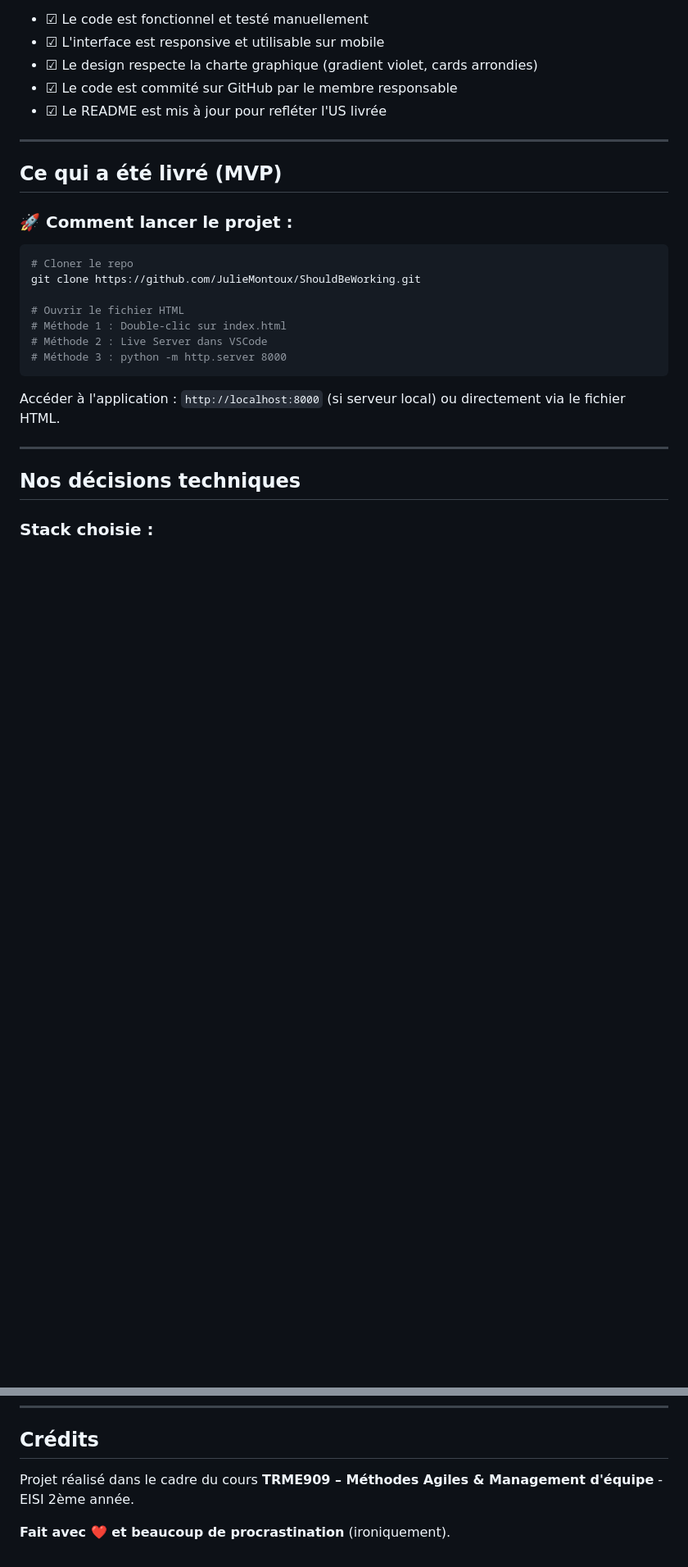
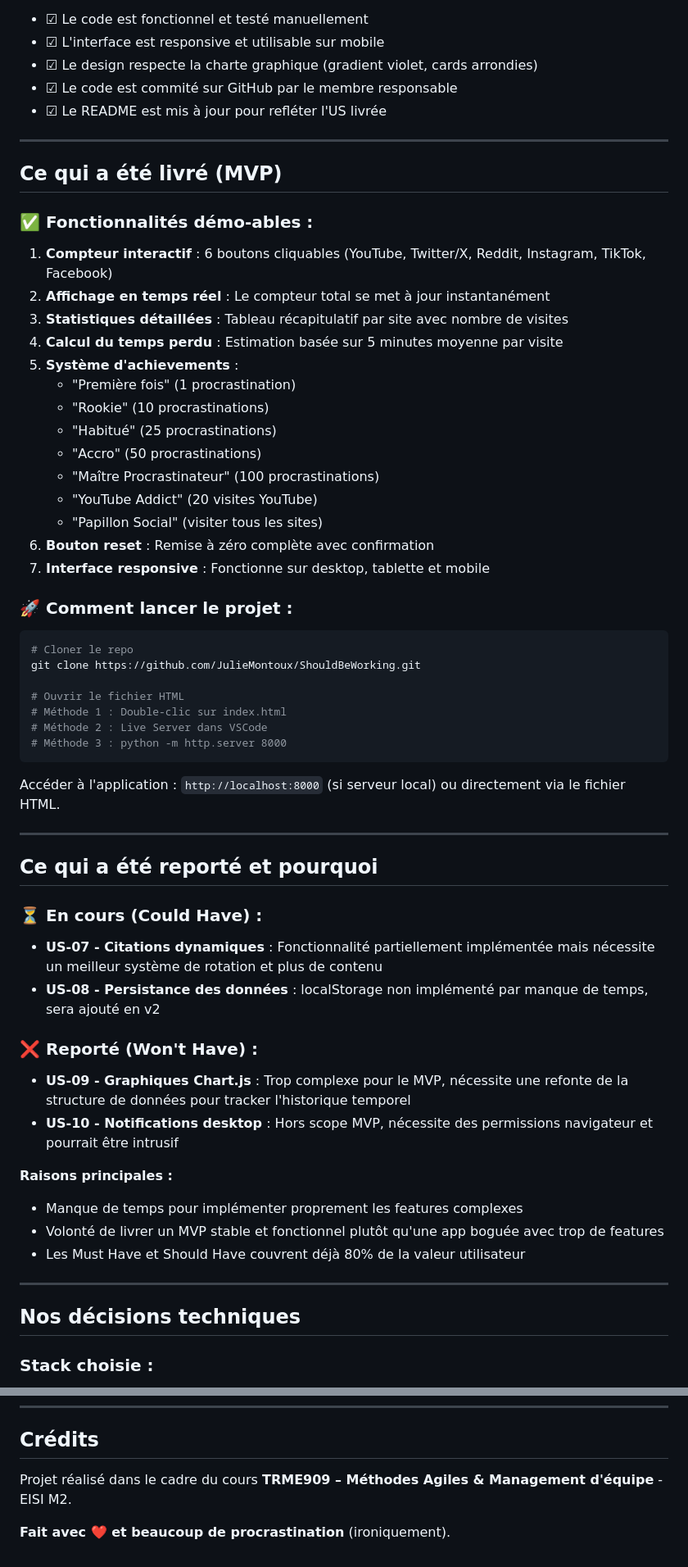
Before and after one commit to JulieMontoux/ShouldBeWorking, a Markdown page: README.md, 2 parts joined by grey strips. Shown at 82% size. GitHub-like rendering; blank space fills up the shorter version.

````diff
--- a/README.md
+++ b/README.md
@@ -58,6 +58,23 @@ Une User Story est considérée comme terminée quand :
 
 ## Ce qui a été livré (MVP)
 
+### ✅ Fonctionnalités démo-ables :
+
+1. **Compteur interactif** : 6 boutons cliquables (YouTube, Twitter/X, Reddit, Instagram, TikTok, Facebook)
+2. **Affichage en temps réel** : Le compteur total se met à jour instantanément
+3. **Statistiques détaillées** : Tableau récapitulatif par site avec nombre de visites
+4. **Calcul du temps perdu** : Estimation basée sur 5 minutes moyenne par visite
+5. **Système d'achievements** :
+   - "Première fois" (1 procrastination)
+   - "Rookie" (10 procrastinations)
+   - "Habitué" (25 procrastinations)
+   - "Accro" (50 procrastinations)
+   - "Maître Procrastinateur" (100 procrastinations)
+   - "YouTube Addict" (20 visites YouTube)
+   - "Papillon Social" (visiter tous les sites)
+6. **Bouton reset** : Remise à zéro complète avec confirmation
+7. **Interface responsive** : Fonctionne sur desktop, tablette et mobile
+
 ### 🚀 Comment lancer le projet :
 
 ```bash
@@ -71,6 +88,25 @@ git clone https://github.com/JulieMontoux/ShouldBeWorking.git
 ```
 
 Accéder à l'application : `http://localhost:8000` (si serveur local) ou directement via le fichier HTML.
+
+---
+
+## Ce qui a été reporté et pourquoi
+
+### ⏳ En cours (Could Have) :
+
+- **US-07 - Citations dynamiques** : Fonctionnalité partiellement implémentée mais nécessite un meilleur système de rotation et plus de contenu
+- **US-08 - Persistance des données** : localStorage non implémenté par manque de temps, sera ajouté en v2
+
+### ❌ Reporté (Won't Have) :
+
+- **US-09 - Graphiques Chart.js** : Trop complexe pour le MVP, nécessite une refonte de la structure de données pour tracker l'historique temporel
+- **US-10 - Notifications desktop** : Hors scope MVP, nécessite des permissions navigateur et pourrait être intrusif
+
+**Raisons principales :**
+- Manque de temps pour implémenter proprement les features complexes
+- Volonté de livrer un MVP stable et fonctionnel plutôt qu'une app boguée avec trop de features
+- Les Must Have et Should Have couvrent déjà 80% de la valeur utilisateur
 
 ---
 
@@ -124,6 +212,6 @@ Accéder à l'application : `http://localhost:8000` (si serveur local) ou direct
 
 ## Crédits
 
-Projet réalisé dans le cadre du cours **TRME909 – Méthodes Agiles & Management d'équipe** - EISI 2ème année.
+Projet réalisé dans le cadre du cours **TRME909 – Méthodes Agiles & Management d'équipe** - EISI M2.
 
 **Fait avec ❤️ et beaucoup de procrastination** (ironiquement).
````
Also changed, not shown: other parts of README.md (+60 -8 lines).
